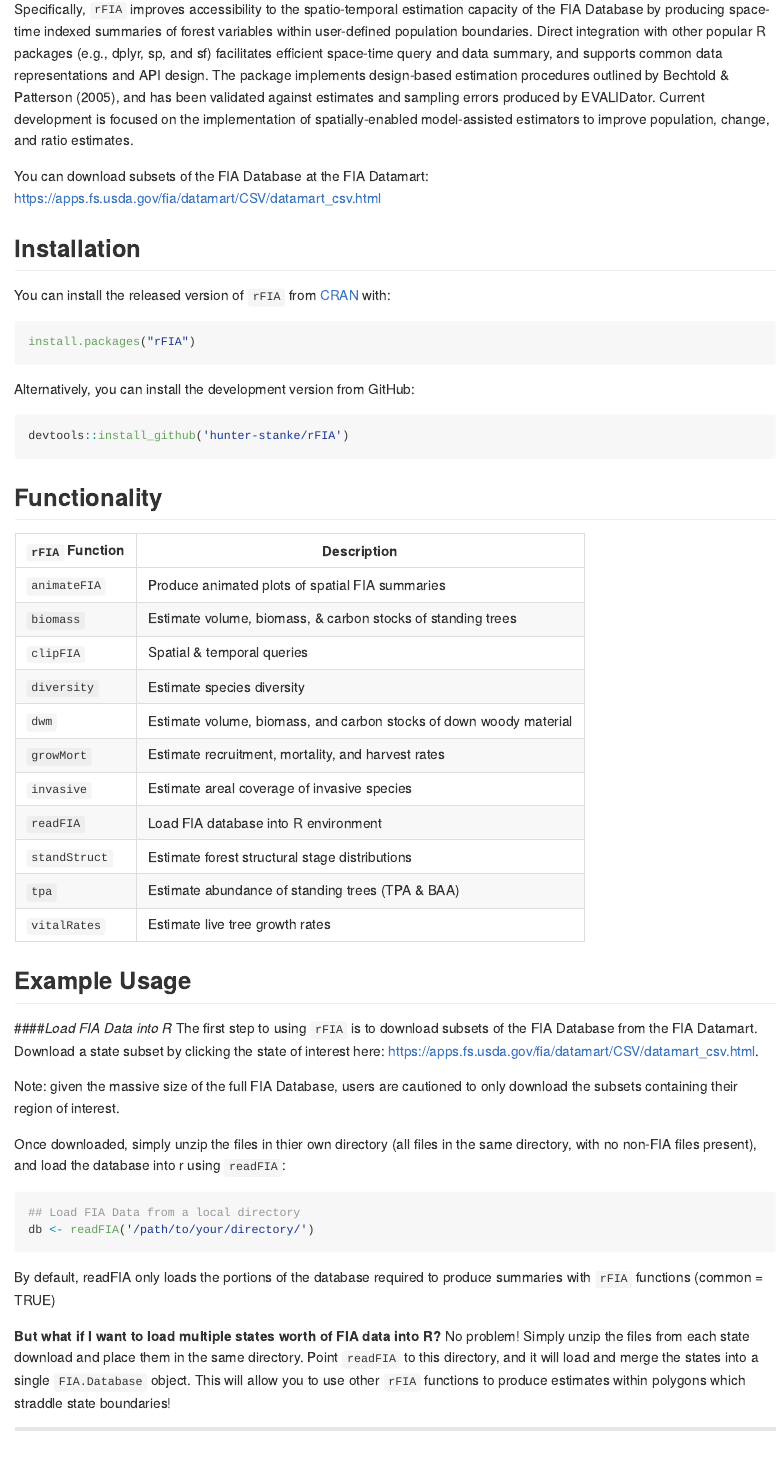
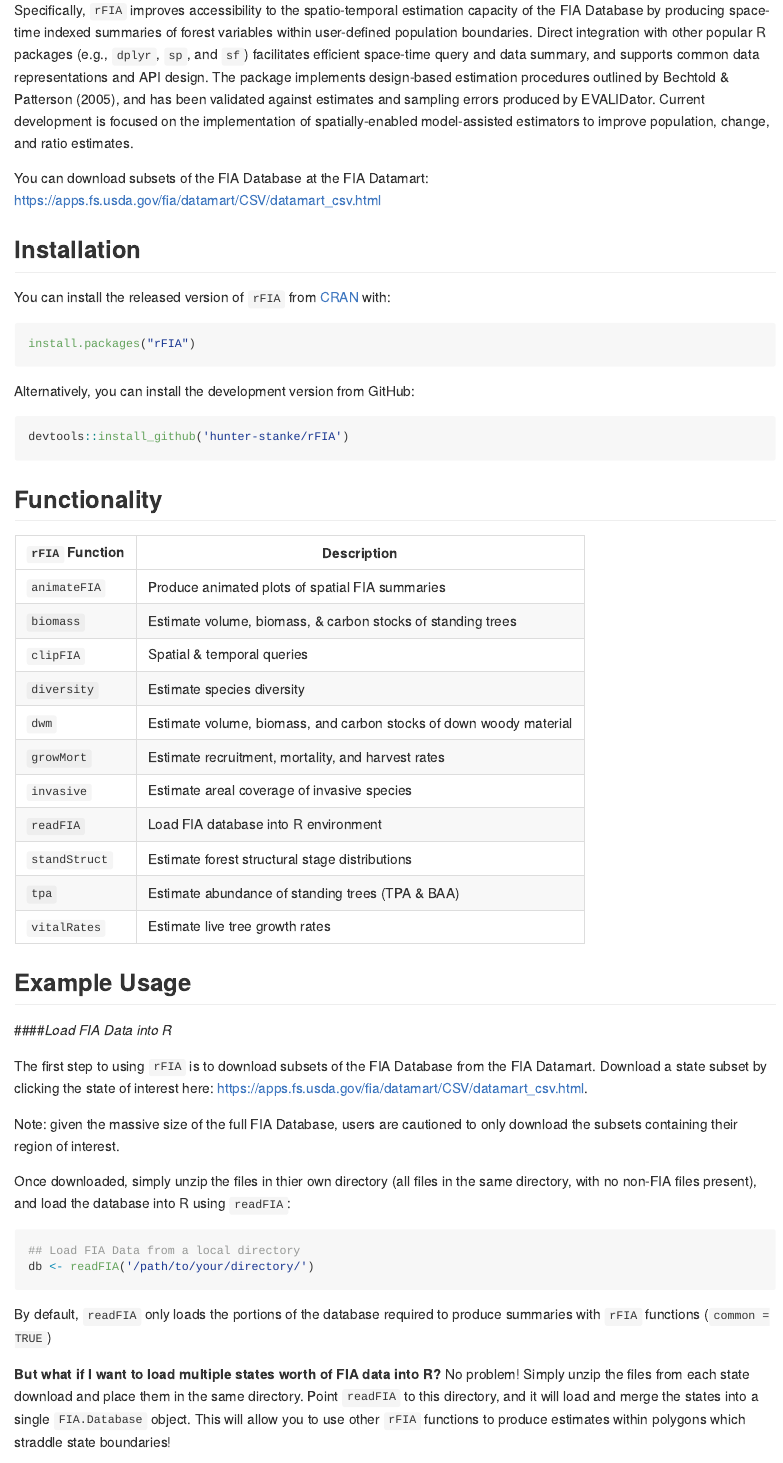
Before and after one commit to hunter-stanke/rFIA, an R Markdown document (README.Rmd): the page in a window 1100 px wide, from 230 px down. The pictures show the output file README.md that the author committed with the source, drawn offline in the style of GitHub.

Commit message:
Updates to README

````diff
--- a/README.Rmd
+++ b/README.Rmd
@@ -19,7 +19,7 @@
 
 The goal of `rFIA` is to increase the accessibility and use of the USFS Forest Inventory and Analysis (FIA) Database by providing a user-friendly, open source platform to easily query and analyze FIA Data. Designed to accommodate a wide range of potential user objectives, `rFIA` simplifies the estimation of forest variables from the FIA Database and allows all R users (experts and newcomers alike) to unlock the flexibility and potential inherent to the Enhanced FIA design.
 
-Specifically, `rFIA` improves accessibility to the spatio-temporal estimation capacity of the FIA Database by producing space-time indexed summaries of forest variables within user-defined population boundaries. Direct integration with other popular R packages (e.g., dplyr, sp, and sf) facilitates efficient space-time query and data summary, and supports common data representations and API design. The package implements design-based estimation procedures outlined by Bechtold & Patterson (2005), and has been validated against estimates and sampling errors produced by EVALIDator. Current development is focused on the implementation of spatially-enabled model-assisted estimators to improve population, change, and ratio estimates.
+Specifically, `rFIA` improves accessibility to the spatio-temporal estimation capacity of the FIA Database by producing space-time indexed summaries of forest variables within user-defined population boundaries. Direct integration with other popular R packages (e.g., `dplyr`, `sp`, and `sf`) facilitates efficient space-time query and data summary, and supports common data representations and API design. The package implements design-based estimation procedures outlined by Bechtold & Patterson (2005), and has been validated against estimates and sampling errors produced by EVALIDator. Current development is focused on the implementation of spatially-enabled model-assisted estimators to improve population, change, and ratio estimates.
 
 You can download subsets of the FIA Database at the FIA Datamart: https://apps.fs.usda.gov/fia/datamart/CSV/datamart_csv.html
 
@@ -57,23 +57,25 @@
 ## Example Usage
 
 ####_Load FIA Data into R_
+
 The first step to using `rFIA` is to download subsets of the FIA Database from the FIA Datamart. Download a state subset by clicking the state of interest here: https://apps.fs.usda.gov/fia/datamart/CSV/datamart_csv.html.
 
 Note: given the massive size of the full FIA Database, users are cautioned to only download the subsets containing their region of interest.
 
-Once downloaded, simply unzip the files in thier own directory (all files in the same directory, with no non-FIA files present), and load the database into r using `readFIA`:
+Once downloaded, simply unzip the files in thier own directory (all files in the same directory, with no non-FIA files present), and load the database into R using `readFIA`:
 ```{r eval = FALSE}
 ## Load FIA Data from a local directory
 db <- readFIA('/path/to/your/directory/')
 ```
-By default, readFIA only loads the portions of the database required to
-produce summaries with `rFIA` functions (common = TRUE)
+By default, `readFIA` only loads the portions of the database required to
+produce summaries with `rFIA` functions (`common = TRUE`)
 
 **But what if I want to load multiple states worth of FIA data into R?** No problem! Simply unzip the files from each state download and place them in the same directory. Point `readFIA` to this directory, and it will load and merge the states into a single `FIA.Database` object. This will allow you to use other `rFIA` functions to produce estimates within polygons which straddle state boundaries!
 
 ----
 
 ####_Compute Estimates of Forest Variables_
+
 Now that you have loaded your FIA data into R, it's time to put it to work. Let's explore the basic functionality of `rFIA` with `tpa`, a function to compute tree abundance estimates (TPA, BAA, & relative abundance) from FIA data, and `fiaRI`, a subset of the FIA Database for Rhode Island including all inventories up to 2017.
 
 **Estimate the abundance of live trees in Rhode Island:**
````
Also changed, not shown: README.md.
